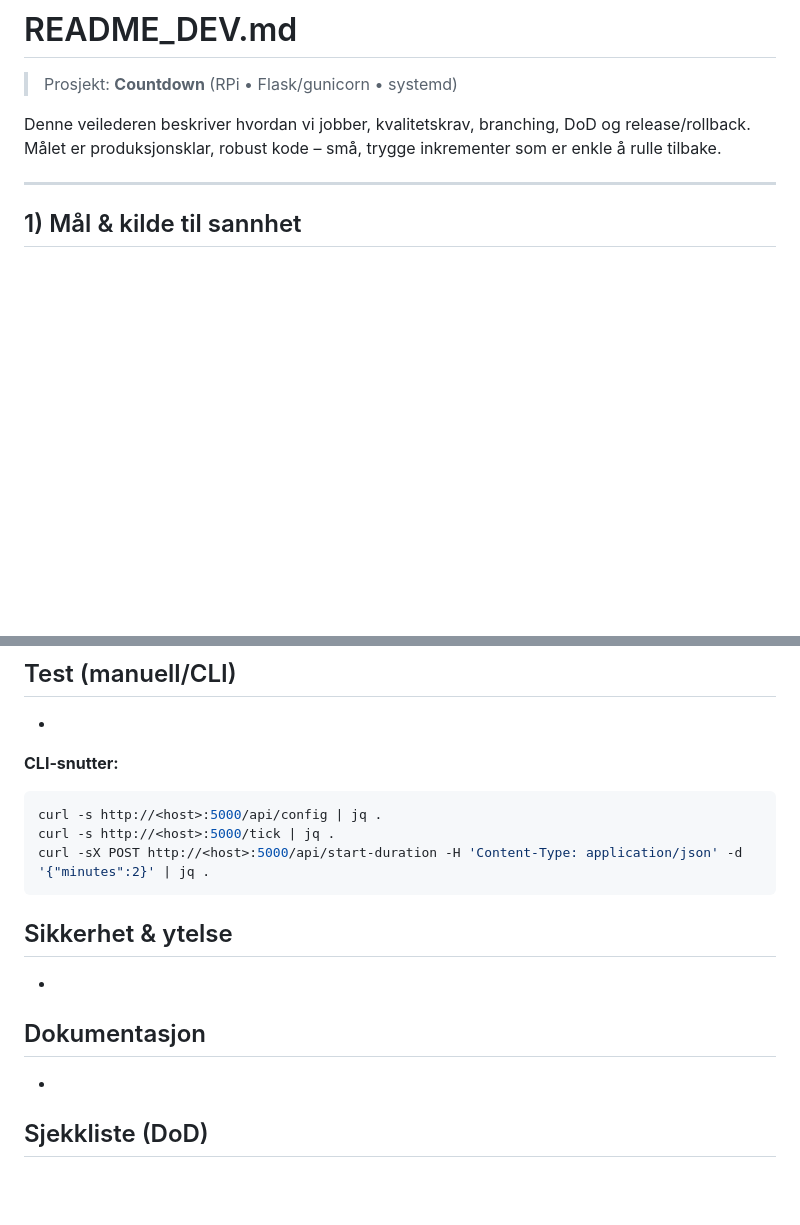
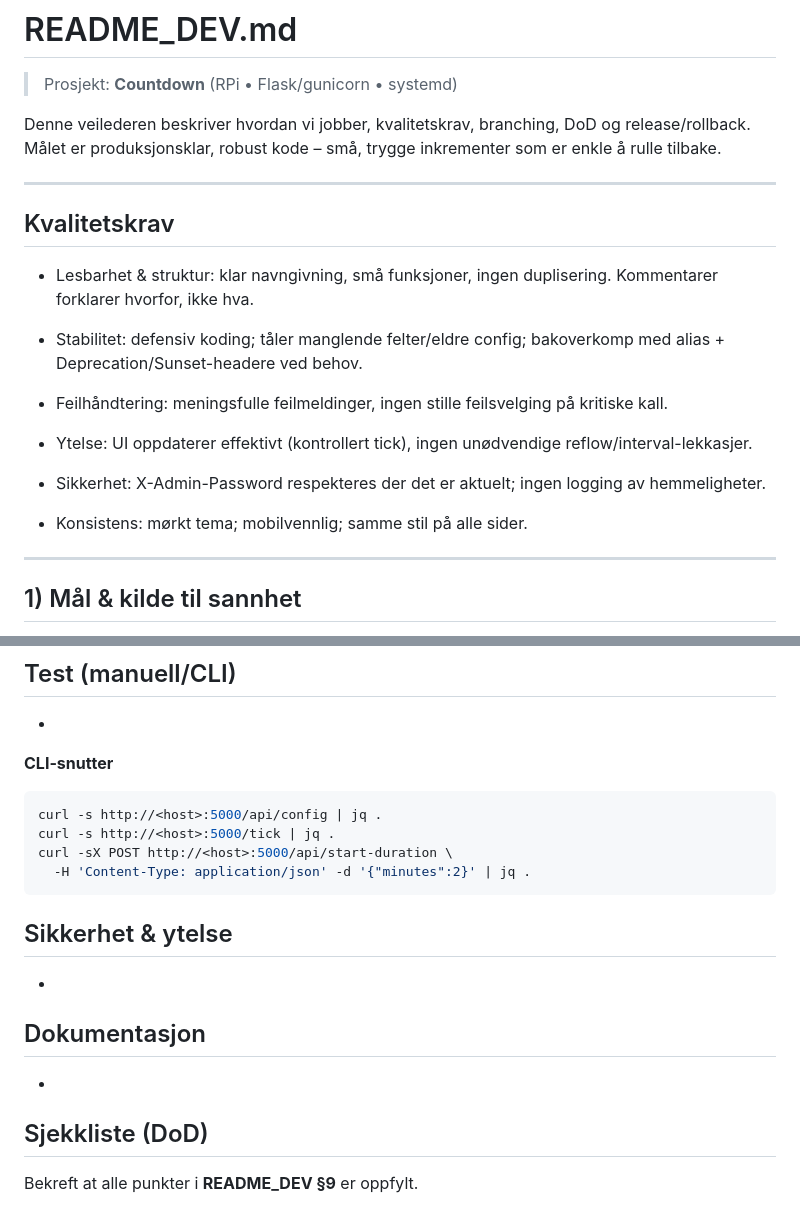
Before and after one commit to Sygaro/countdown, a Markdown page: README_DEV.md, 2 parts joined by grey strips. Rendered like a GitHub page; blank space fills up the shorter version.

````diff
--- a/README_DEV.md
+++ b/README_DEV.md
@@ -4,6 +4,21 @@
 
 Denne veilederen beskriver hvordan vi jobber, kvalitetskrav, branching, DoD og release/rollback. Målet er produksjonsklar, robust kode – små, trygge inkrementer som er enkle å rulle tilbake.
 
+---
+
+## Kvalitetskrav
+
+- Lesbarhet & struktur: klar navngivning, små funksjoner, ingen duplisering. Kommentarer forklarer hvorfor, ikke hva.
+
+- Stabilitet: defensiv koding; tåler manglende felter/eldre config; bakoverkomp med alias + Deprecation/Sunset-headere ved behov.
+
+- Feilhåndtering: meningsfulle feilmeldinger, ingen stille feilsvelging på kritiske kall.
+
+- Ytelse: UI oppdaterer effektivt (kontrollert tick), ingen unødvendige reflow/interval-lekkasjer.
+
+- Sikkerhet: X-Admin-Password respekteres der det er aktuelt; ingen logging av hemmeligheter.
+
+- Konsistens: mørkt tema; mobilvennlig; samme stil på alle sider.
 ---
 
 ## 1) Mål & kilde til sannhet
@@ -177,12 +208,13 @@ Legg ved hvis UI.
 
 -
 
-**CLI-snutter:**
+**CLI-snutter**
 
 ```bash
 curl -s http://<host>:5000/api/config | jq .
 curl -s http://<host>:5000/tick | jq .
-curl -sX POST http://<host>:5000/api/start-duration -H 'Content-Type: application/json' -d '{"minutes":2}' | jq .
+curl -sX POST http://<host>:5000/api/start-duration \
+  -H 'Content-Type: application/json' -d '{"minutes":2}' | jq .
 ```
 
 ## Sikkerhet & ytelse
@@ -195,4 +227,4 @@ curl -sX POST http://<host>:5000/api/start-duration -H 'Content-Type: applicatio
 
 ## Sjekkliste (DoD)
 
--
+Bekreft at alle punkter i **README\_DEV §9** er oppfylt.
````
Also changed, not shown: other parts of README_DEV.md (+29 -13 lines).
